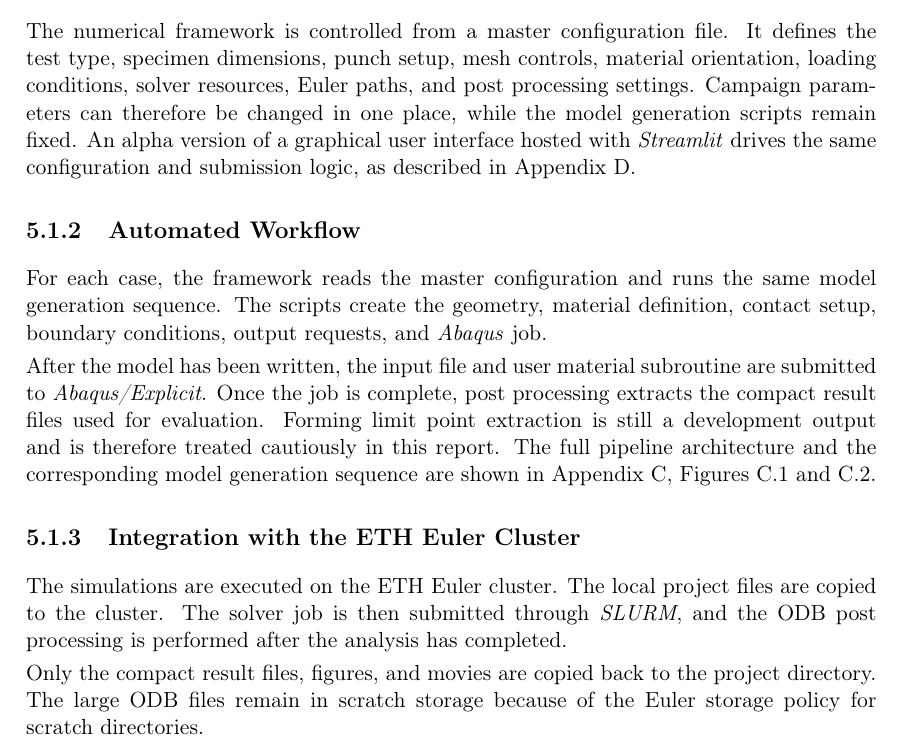
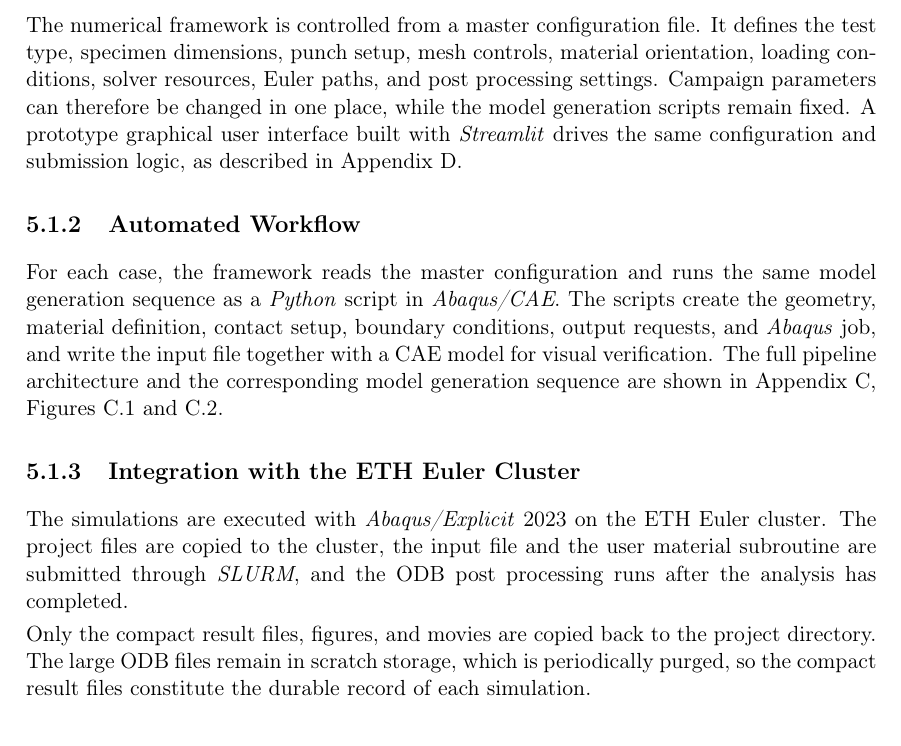
Before and after one commit to andrecruzf/AbaqusProject, a LaTeX thesis (report/Report.tex, which reads report/chapters/numerical_model.tex): part of page 32 of 80, cut so that both start at the same text. Compiled offline with pdfLaTeX.

Commit message:
Tighten report Section 5.1: split generation from execution, drop misplaced disclaimer
5.1.2 now covers only model generation (as Abaqus/CAE Python scripting)
and 5.1.3 owns SLURM submission, post-processing, and result retrieval,
removing the duplicated submit-then-postprocess story. The forming-limit
development-status disclaimer moves out entirely (kept in 5.4/6.3.5).
States Abaqus/Explicit 2023 in the main text and explains the scratch
purge as the reason compact files are the durable record. Word fixes:
alpha version -> prototype, hosted -> built with Streamlit.

Co-Authored-By: Claude Fable 5 <noreply@anthropic.com>

```diff
--- a/report/chapters/numerical_model.tex
+++ b/report/chapters/numerical_model.tex
@@ -7,34 +7,32 @@ The numerical framework is controlled from a master configuration file. It
 defines the test type, specimen dimensions, punch setup, mesh controls, material
 orientation, loading conditions, solver resources, Euler paths, and post
 processing settings. Campaign parameters can therefore be changed in one place,
-while the model generation scripts remain fixed. An alpha version of a graphical
-user interface hosted with \software{Streamlit} drives the same configuration
+while the model generation scripts remain fixed. A prototype graphical
+user interface built with \software{Streamlit} drives the same configuration
 and submission logic, as described in Appendix~\ref{app:interface}.
 
 \subsection{Automated Workflow}
 
 For each case, the framework reads the master configuration and runs the same
-model generation sequence. The scripts create the geometry, material definition,
-contact setup, boundary conditions, output requests, and \software{Abaqus} job.
-
-After the model has been written, the input file and user material subroutine
-are submitted to \software{Abaqus/Explicit}. Once the job is complete, post
-processing extracts the compact result files used for evaluation. Forming limit
-point extraction is still a development output and is therefore treated
-cautiously in this report. The full pipeline architecture and the corresponding
-model generation sequence are shown in Appendix~\ref{app:pipeline},
-Figures~\ref{fig:architecture} and~\ref{fig:model_gen_sequence}.
+model generation sequence as a \software{Python} script in \software{Abaqus/CAE}.
+The scripts create the geometry, material definition, contact setup, boundary
+conditions, output requests, and \software{Abaqus} job, and write the input
+file together with a CAE model for visual verification. The full pipeline
+architecture and the corresponding model generation sequence are shown in
+Appendix~\ref{app:pipeline}, Figures~\ref{fig:architecture}
+and~\ref{fig:model_gen_sequence}.
 
 \subsection{Integration with the ETH Euler Cluster}
 
-The simulations are executed on the ETH Euler cluster. The local project files
-are copied to the cluster. The solver job is then submitted through
-\software{SLURM}, and the ODB post processing is performed after the analysis
-has completed.
+The simulations are executed with \software{Abaqus/Explicit}~2023 on the ETH
+Euler cluster. The project files are copied to the cluster, the input file and
+the user material subroutine are submitted through \software{SLURM}, and the
+ODB post processing runs after the analysis has completed.
 
 Only the compact result files, figures, and movies are copied back to the
-project directory. The large ODB files remain in scratch storage because of the
-Euler storage policy for scratch directories.
+project directory. The large ODB files remain in scratch storage, which is
+periodically purged, so the compact result files constitute the durable record
+of each simulation.
 
 \section{Automated Model Generation}
 
```
